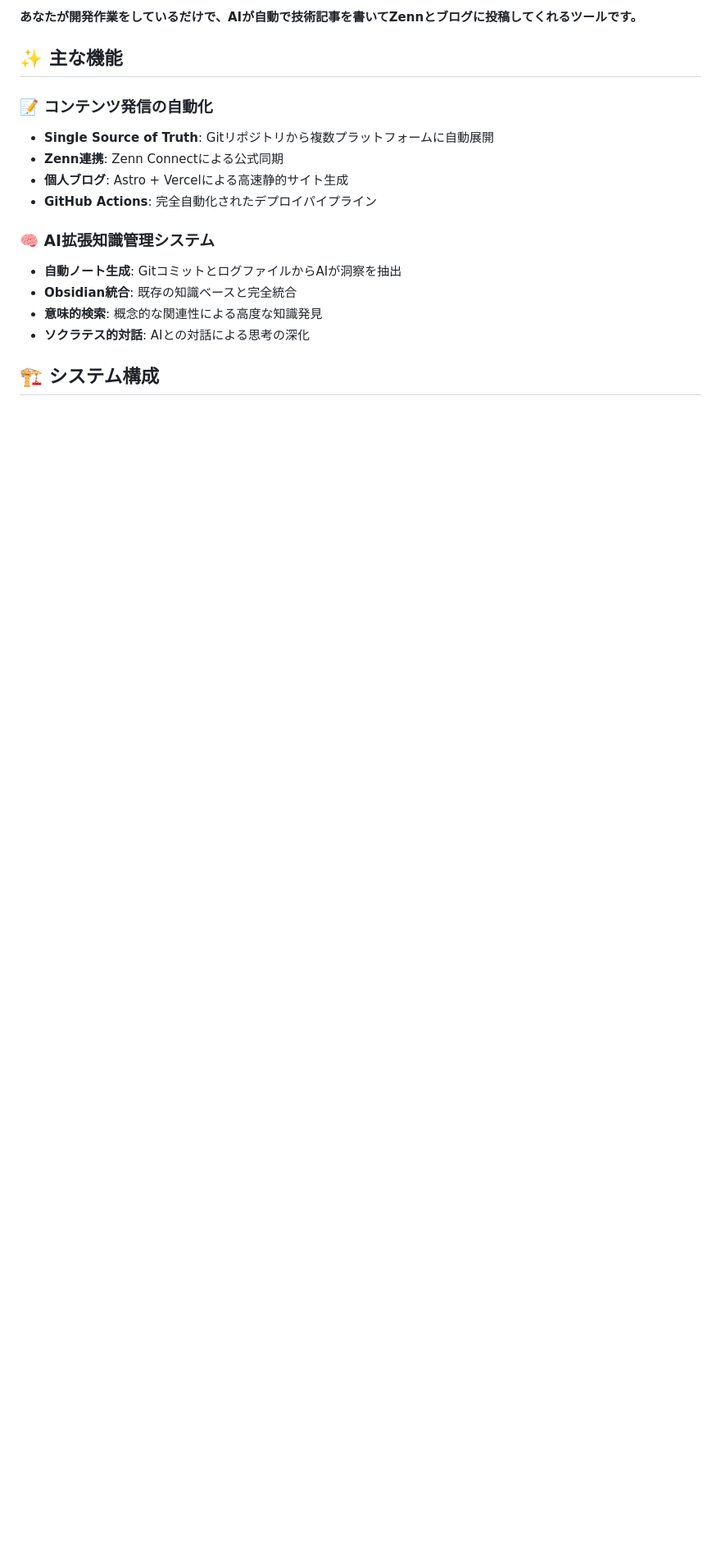
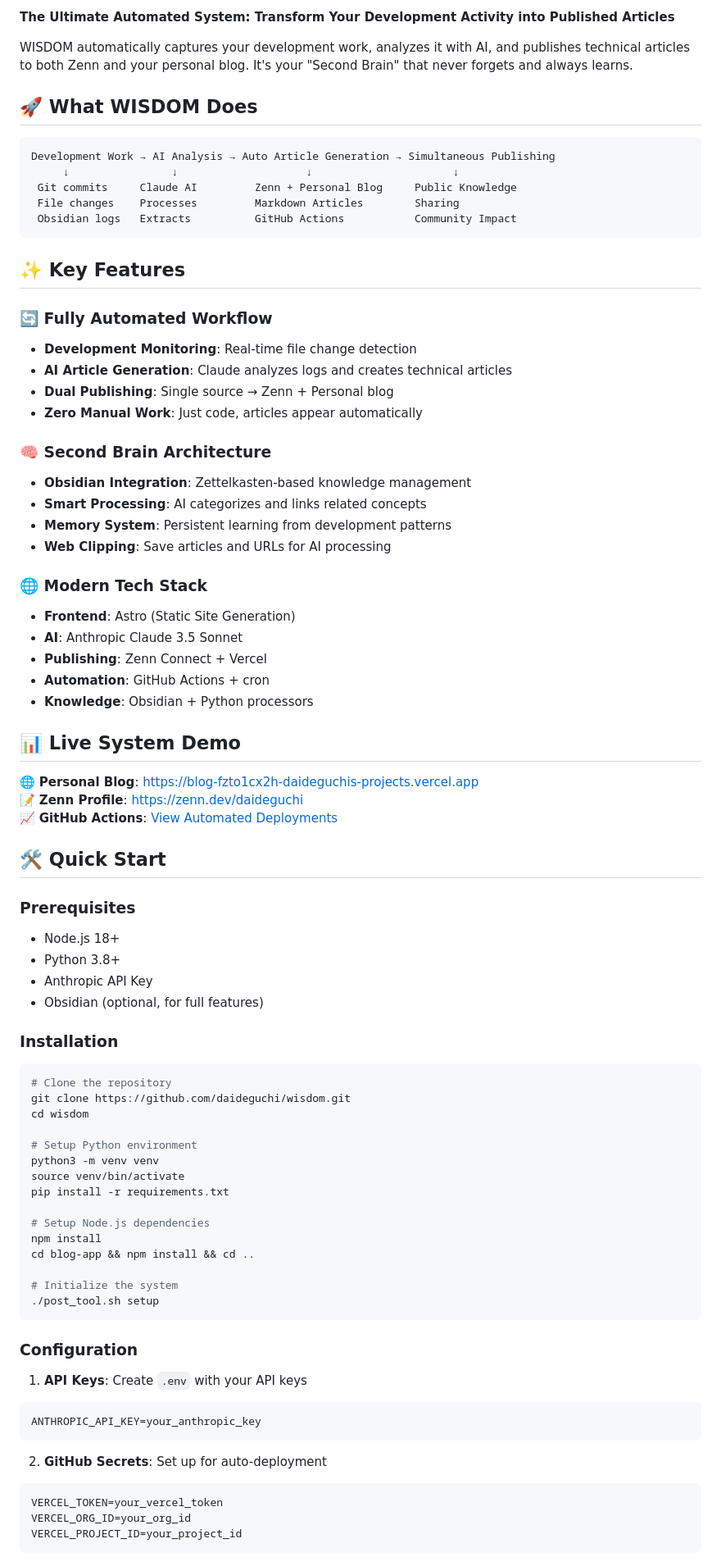
Before and after one commit to daideguchi/wisdom-blog, a Markdown page: README.md, the part around one of its changes. Shown at 82% size. GitHub-like rendering; blank space fills up the shorter version.

````diff
--- a/README.md
+++ b/README.md
@@ -5,18 +5,84 @@
 
-**あなたが開発作業をしているだけで、AIが自動で技術記事を書いてZennとブログに投稿してくれるツールです。**
+**The Ultimate Automated System: Transform Your Development Activity into Published Articles**
 
-## ✨ 主な機能
+WISDOM automatically captures your development work, analyzes it with AI, and publishes technical articles to both Zenn and your personal blog. It's your "Second Brain" that never forgets and always learns.
 
-### 📝 コンテンツ発信の自動化
-- **Single Source of Truth**: Gitリポジトリから複数プラットフォームに自動展開
-- **Zenn連携**: Zenn Connectによる公式同期
-- **個人ブログ**: Astro + Vercelによる高速静的サイト生成
-- **GitHub Actions**: 完全自動化されたデプロイパイプライン
+## 🚀 What WISDOM Does
 
-### 🧠 AI拡張知識管理システム
-- **自動ノート生成**: GitコミットとログファイルからAIが洞察を抽出
-- **Obsidian統合**: 既存の知識ベースと完全統合
-- **意味的検索**: 概念的な関連性による高度な知識発見
-- **ソクラテス的対話**: AIとの対話による思考の深化
+```
+Development Work → AI Analysis → Auto Article Generation → Simultaneous Publishing
+     ↓                ↓                    ↓                      ↓
+ Git commits     Claude AI         Zenn + Personal Blog     Public Knowledge
+ File changes    Processes         Markdown Articles        Sharing
+ Obsidian logs   Extracts          GitHub Actions           Community Impact
+```
 
-## 🏗️ システム構成
+## ✨ Key Features
+
+### 🔄 Fully Automated Workflow
+- **Development Monitoring**: Real-time file change detection
+- **AI Article Generation**: Claude analyzes logs and creates technical articles
+- **Dual Publishing**: Single source → Zenn + Personal blog
+- **Zero Manual Work**: Just code, articles appear automatically
+
+### 🧠 Second Brain Architecture
+- **Obsidian Integration**: Zettelkasten-based knowledge management
+- **Smart Processing**: AI categorizes and links related concepts
+- **Memory System**: Persistent learning from development patterns
+- **Web Clipping**: Save articles and URLs for AI processing
+
+### 🌐 Modern Tech Stack
+- **Frontend**: Astro (Static Site Generation)
+- **AI**: Anthropic Claude 3.5 Sonnet
+- **Publishing**: Zenn Connect + Vercel
+- **Automation**: GitHub Actions + cron
+- **Knowledge**: Obsidian + Python processors
+
+## 📊 Live System Demo
+
+🌐 **Personal Blog**: https://blog-fzto1cx2h-daideguchis-projects.vercel.app
+📝 **Zenn Profile**: https://zenn.dev/daideguchi
+📈 **GitHub Actions**: [View Automated Deployments](https://github.com/daideguchi/wisdom/actions)
+
+## 🛠 Quick Start
+
+### Prerequisites
+- Node.js 18+
+- Python 3.8+
+- Anthropic API Key
+- Obsidian (optional, for full features)
+
+### Installation
+
+```bash
+# Clone the repository
+git clone https://github.com/daideguchi/wisdom.git
+cd wisdom
+
+# Setup Python environment
+python3 -m venv venv
+source venv/bin/activate
+pip install -r requirements.txt
+
+# Setup Node.js dependencies
+npm install
+cd blog-app && npm install && cd ..
+
+# Initialize the system
+./post_tool.sh setup
+```
+
+### Configuration
+
+1. **API Keys**: Create `.env` with your API keys
+```env
+ANTHROPIC_API_KEY=your_anthropic_key
+```
+
+2. **GitHub Secrets**: Set up for auto-deployment
+```
+VERCEL_TOKEN=your_vercel_token
+VERCEL_ORG_ID=your_org_id
+VERCEL_PROJECT_ID=your_project_id
+```
+
````
Also changed, not shown: other parts of README.md (+120 -136 lines).
